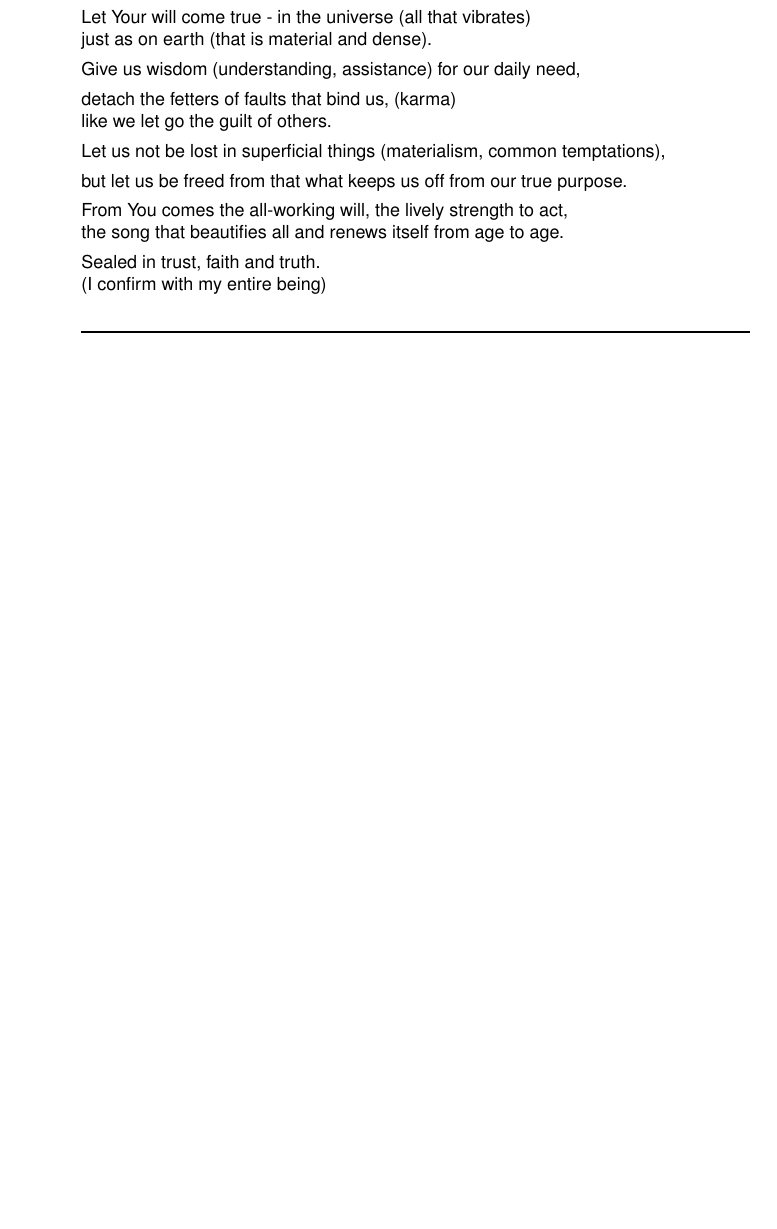
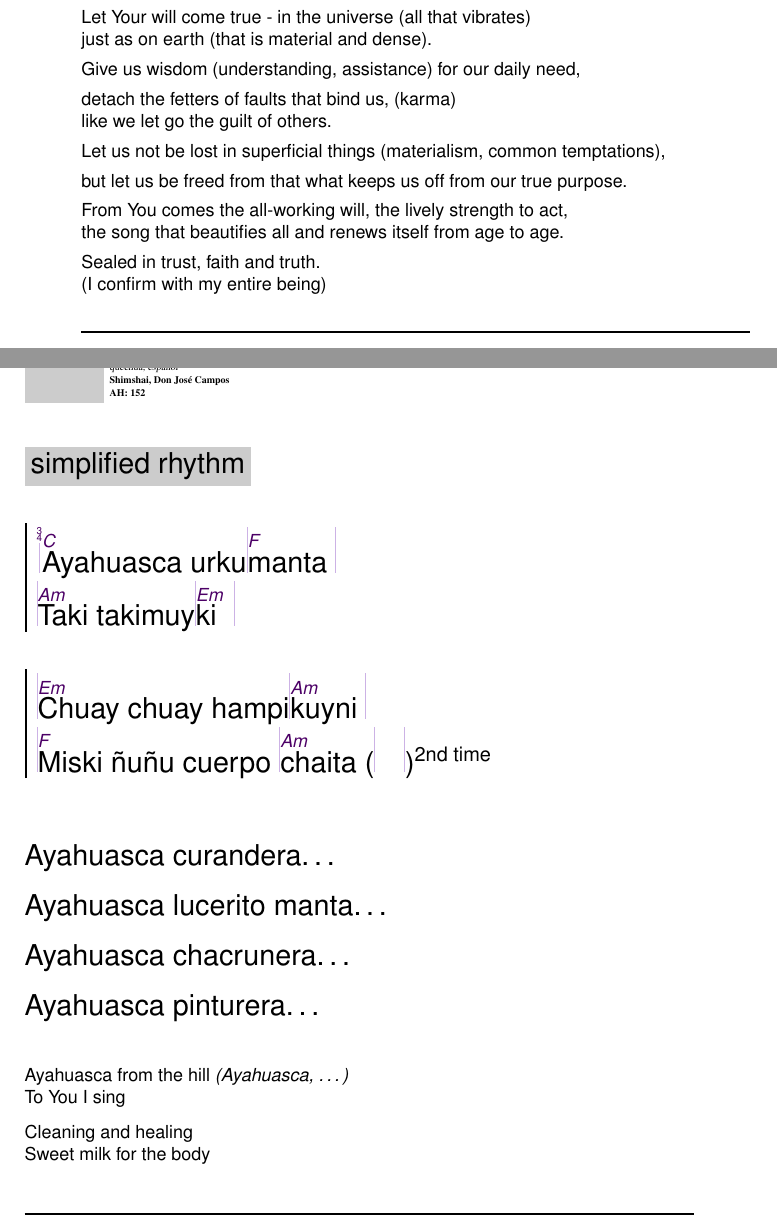
Before and after one commit to unilaiva/unilaiva-songbook, a LaTeX book (wisdom-songbook.tex, which reads content/songs_other.tex): part of page 123 of 127 before the commit and two parts of pages 123 and 124 of 129 after it, the two joined at a grey line, cut so that both start at the same text, the shorter picture padded with empty space. Compiled offline with pdfLaTeX.

Commit message:
Add 'Ayahuasca Takimuyki'

```diff
--- a/content/songs_other.tex
+++ b/content/songs_other.tex
@@ -59,6 +59,33 @@
     \nextverse
     Sealed in trust, faith and truth.
     (I confirm with my entire being)
+  \end{translation}
+\endsong
+
+
+\beginsong{Ayahuasca Takimuyki}[by={Shimshai, Don José Campos}, ah={152}, sr={quechua, español}]
+  \musicnote{simplified rhythm}
+  \meter{3}{4}
+  \beginchorus
+    |\[C]Ayahuasca urku|\[F]manta |
+    |\[Am]Taki takimuy|\[Em]ki |
+  \endchorus
+  \beginchorus
+    |\[Em]Chuay chuay hampi|\[Am]kuyni |
+    |\[F]Miski ñuñu cuerpo |\[Am]chaita (|  |)\textsuperscript{2nd time}
+  \endchorus
+  \beginverse
+    Ayahuasca curandera\ldots
+    Ayahuasca lucerito manta\ldots
+    Ayahuasca chacrunera\ldots
+    Ayahuasca pinturera\ldots
+  \endverse
+  \begin{translation}
+    Ayahuasca from the hill \textit{(Ayahuasca, \ldots)}
+    To You I sing
+    \nextverse
+    Cleaning and healing
+    Sweet milk for the body
   \end{translation}
 \endsong
 
```
